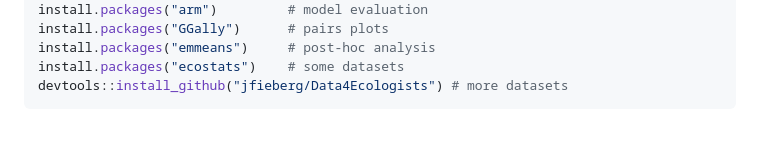
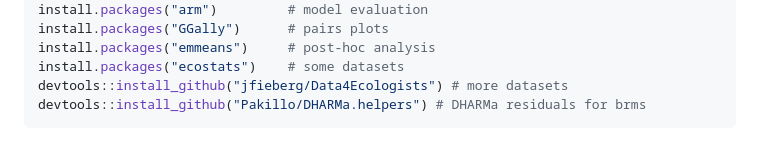
Before and after one commit to benjamin-rosenbaum/bayesian-intro, a Markdown page: README.md, the part around the change. Rendered like a GitHub page.

Commit message:
dharma.helper install

````diff
--- a/README.md
+++ b/README.md
@@ -49,4 +49,5 @@ install.packages("GGally")      # pairs plots
 install.packages("emmeans")     # post-hoc analysis
 install.packages("ecostats")    # some datasets
 devtools::install_github("jfieberg/Data4Ecologists") # more datasets
+devtools::install_github("Pakillo/DHARMa.helpers") # DHARMa residuals for brms
 ```
````
